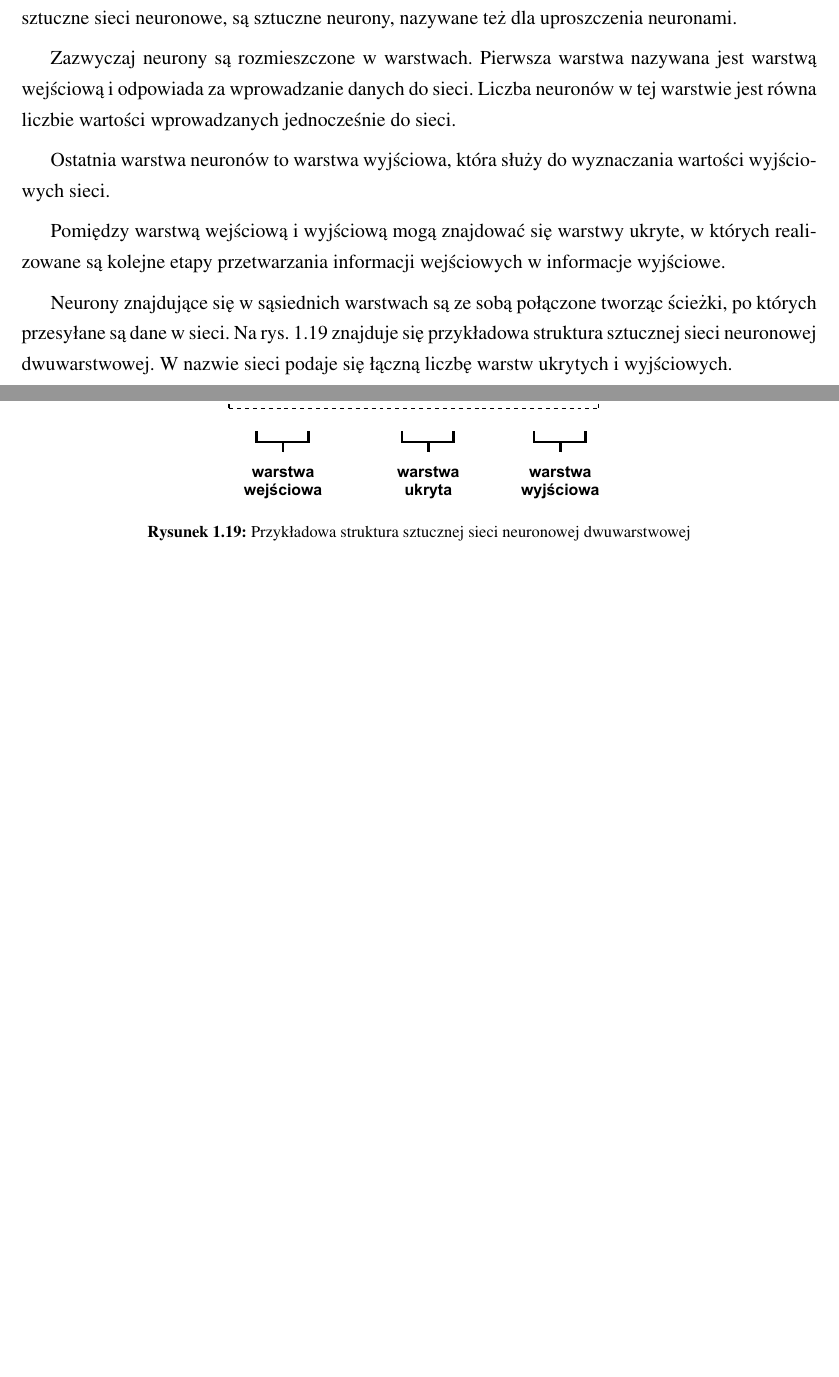
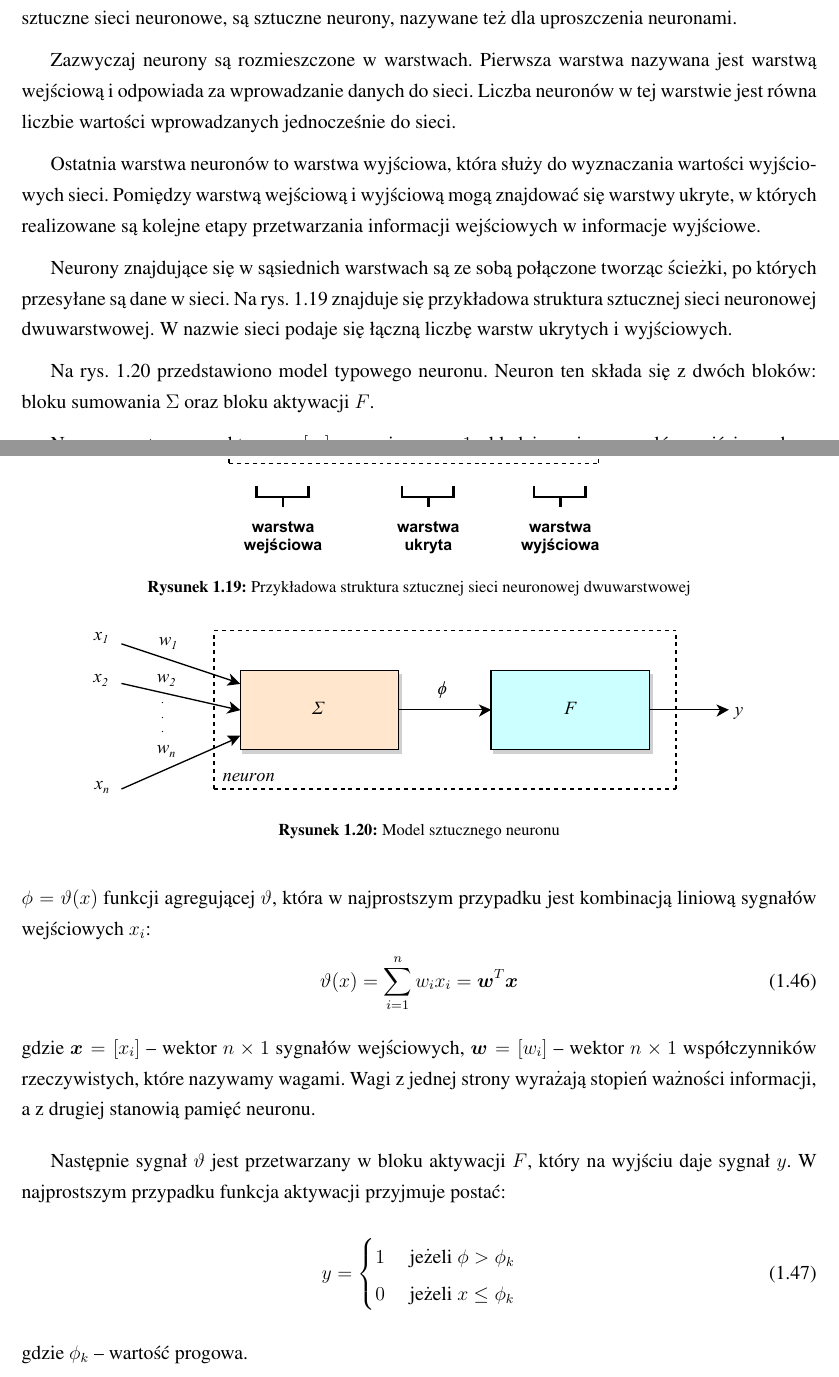
Before and after one commit to michalcichon/praca-magisterska, a LaTeX thesis (praca_magisterska.tex, which reads 01_podstawy_teoretyczne.tex): two parts of pages 35 and 36 of 49 before the commit and two parts of pages 35 and 36 of 51 after it, joined at a grey line, cut so that both start at the same text, the shorter picture padded with empty space. Compiled offline with pdfLaTeX.

Commit message:
Klasyfikacja - SSN

```diff
--- a/01_podstawy_teoretyczne.tex
+++ b/01_podstawy_teoretyczne.tex
@@ -618,6 +616,37 @@ Neurony znajdujące się w sąsiednich warstwach są ze sobą połączone tworz
 	\caption{ Przykładowa struktura sztucznej sieci neuronowej dwuwarstwowej }
 	\label{fig:ssn-przykladowa-siec}
 \end{figure}
+
+Na rys. \ref{fig:ssn-neuron} przedstawiono model typowego neuronu. Neuron ten składa się z dwóch bloków: bloku sumowania $\Sigma$ oraz bloku aktywacji $F$.
+
+\begin{figure}[h]
+	\centering
+	\includegraphics[scale=1.0]{graphics/01_podstawy_teoretyczne/ssn-neuron.pdf}
+	\caption{ Model sztucznego neuronu }
+	\label{fig:ssn-neuron}
+\end{figure}
+
+Neuron przetwarza wektor $\boldsymbol{x} = [x_i]$ o wymiarze $n \times 1$, składający się z sygnałów wejściowych $x_i$, na jeden sygnał wyjściowy $y$. Na podstawie danych $x_i$, w bloku sumowania $\Sigma$ obliczana jest wartość $\phi = \vartheta(x)$ funkcji agregującej $\vartheta$, która w najprostszym przypadku jest kombinacją liniową sygnałów wejściowych $x_i$:
+\begin{equation}
+\label{ssn_vartheta}
+\vartheta(x) = \sum\limits_{i = 1}^n w_ix_i = \boldsymbol{w}^T\boldsymbol{x}
+\end{equation} gdzie $\boldsymbol{x} = [x_i]$ -- wektor $n \times 1$ sygnałów wejściowych, $\boldsymbol{w} = [w_i]$ -- wektor $n \times 1$ współczynników rzeczywistych, które nazywamy wagami. Wagi z jednej strony wyrażają stopień ważności informacji, a z drugiej stanowią pamięć neuronu.
+
+Następnie sygnał $\vartheta$ jest przetwarzany w bloku aktywacji $F$, który na wyjściu daje sygnał $y$. W najprostszym przypadku funkcja aktywacji przyjmuje postać:
+\begin{equation}
+\label{ssn_y}
+y = \begin{cases}
+		1 & \text{ jeżeli } \phi > \phi_k \\
+		0 & \text{ jeżeli } x \leq \phi_k
+	\end{cases}
+\end{equation} gdzie $\phi_k$ -- wartość progowa.
+
+
+
+
+
+
+
 
 \subsection{Klasyfikator k-najbliższych sąsiadów}
 ...
```
Also changed, not shown: graphics/01_podstawy_teoretyczne/ssn-neuron.pdf (added), graphics/01_podstawy_teoretyczne/ssn-neuron.svg (added), 01_podstawy_teoretyczne.tex (4 more changed lines), 2 other files.
